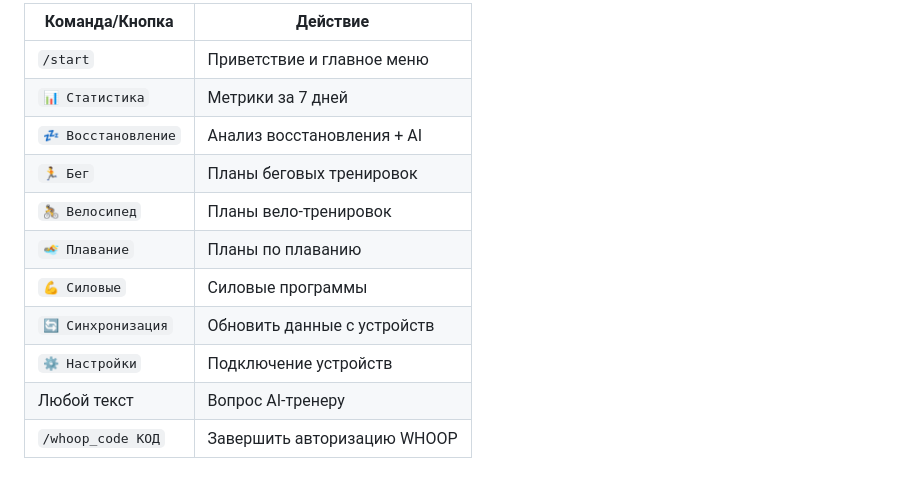
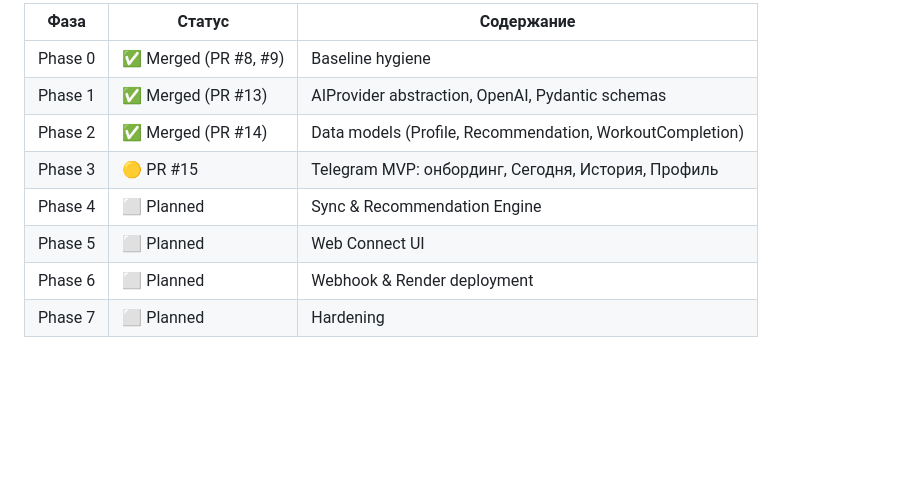
Before and after one commit to alloben812/Telegram_bot_health, a Markdown page: README.md, the part around one of its changes. GitHub-like rendering; blank space fills up the shorter version.

```diff
--- a/README.md
+++ b/README.md
@@ -114,14 +147,11 @@ venv/bin/python scripts/check_baseline.py
 
-| Команда/Кнопка | Действие |
-|---|---|
-| `/start` | Приветствие и главное меню |
-| `📊 Статистика` | Метрики за 7 дней |
-| `💤 Восстановление` | Анализ восстановления + AI |
-| `🏃 Бег` | Планы беговых тренировок |
-| `🚴 Велосипед` | Планы вело-тренировок |
-| `🏊 Плавание` | Планы по плаванию |
-| `💪 Силовые` | Силовые программы |
-| `🔄 Синхронизация` | Обновить данные с устройств |
-| `⚙️ Настройки` | Подключение устройств |
-| Любой текст | Вопрос AI-тренеру |
-| `/whoop_code КОД` | Завершить авторизацию WHOOP |
+| Фаза | Статус | Содержание |
+|---|---|---|
+| Phase 0 | ✅ Merged (PR #8, #9) | Baseline hygiene |
+| Phase 1 | ✅ Merged (PR #13) | AIProvider abstraction, OpenAI, Pydantic schemas |
+| Phase 2 | ✅ Merged (PR #14) | Data models (Profile, Recommendation, WorkoutCompletion) |
+| Phase 3 | 🟡 PR #15 | Telegram MVP: онбординг, Сегодня, История, Профиль |
+| Phase 4 | ⬜ Planned | Sync & Recommendation Engine |
+| Phase 5 | ⬜ Planned | Web Connect UI |
+| Phase 6 | ⬜ Planned | Webhook & Render deployment |
+| Phase 7 | ⬜ Planned | Hardening |
```
Also changed, not shown: other parts of README.md (+70 -37 lines).
